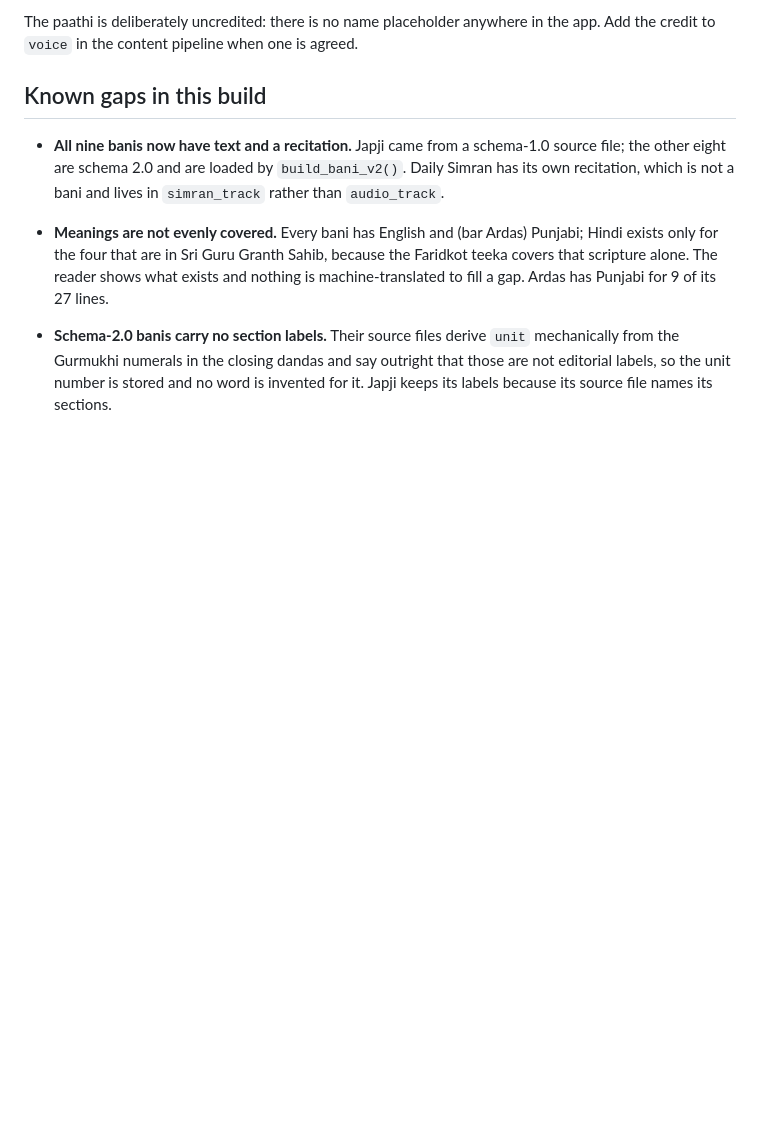
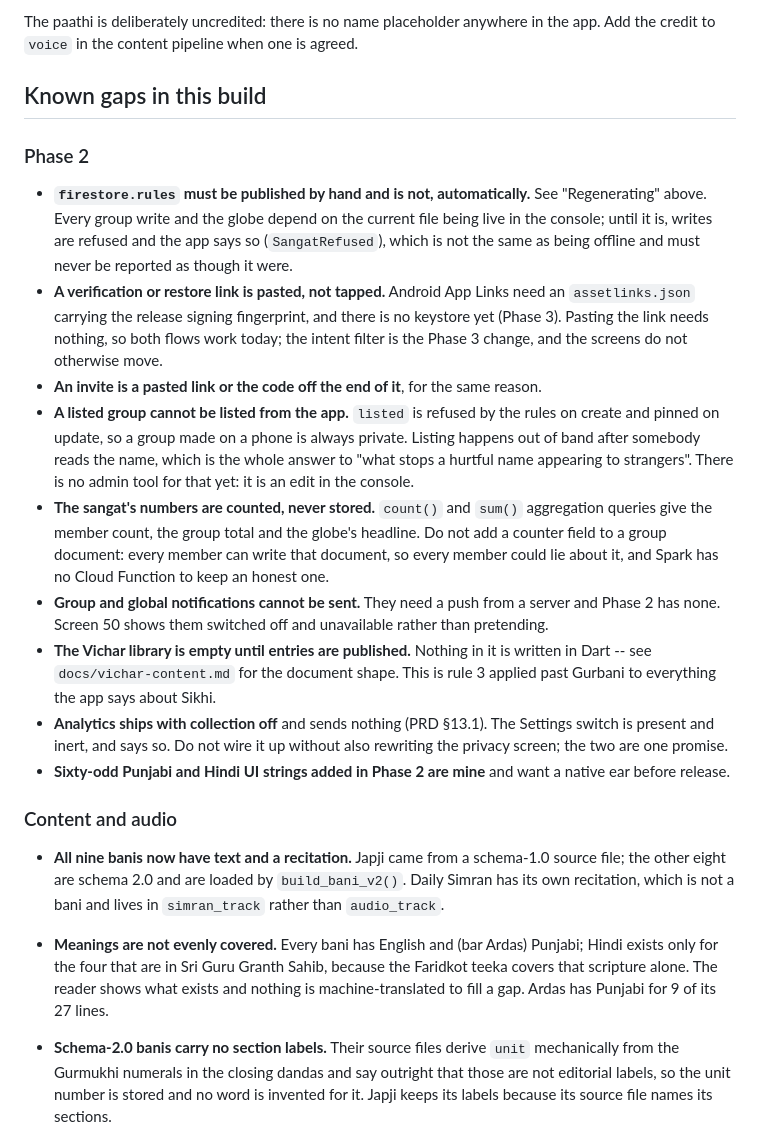
Before and after one commit to puneetsinghnanda/Hazri, a Markdown page: CLAUDE.md, the part around the change. Drawn GitHub-style; blank space fills up the shorter version.

Commit message:
Write down what Phase 2 cannot do yet
CLAUDE.md's gap list was Phase 1's. It now opens with the nine things a
future session needs to know before it wastes an afternoon: that the
rules are published by hand, that links are pasted rather than tapped
and why, that a phone can never list a group, that no number in the
sangat is stored, that group notifications cannot be sent at all, that
the Vichar library is empty by design, and that analytics ships switched
off and its switch is one promise with the privacy screen.

Co-Authored-By: Claude Opus 5 <noreply@anthropic.com>
Claude-Session: https://claude.ai/code/session_01AQEsaDDXXiQem2XTbD6Yjw

```diff
--- a/CLAUDE.md
+++ b/CLAUDE.md
@@ -87,6 +87,45 @@ the app. Add the credit to `voice` in the content pipeline when one is agreed.
 
 ## Known gaps in this build
 
+### Phase 2
+
+- **`firestore.rules` must be published by hand and is not, automatically.**
+  See "Regenerating" above. Every group write and the globe depend on the
+  current file being live in the console; until it is, writes are refused and
+  the app says so (`SangatRefused`), which is not the same as being offline
+  and must never be reported as though it were.
+- **A verification or restore link is pasted, not tapped.** Android App Links
+  need an `assetlinks.json` carrying the release signing fingerprint, and
+  there is no keystore yet (Phase 3). Pasting the link needs nothing, so both
+  flows work today; the intent filter is the Phase 3 change, and the screens
+  do not otherwise move.
+- **An invite is a pasted link or the code off the end of it**, for the same
+  reason.
+- **A listed group cannot be listed from the app.** `listed` is refused by the
+  rules on create and pinned on update, so a group made on a phone is always
+  private. Listing happens out of band after somebody reads the name, which
+  is the whole answer to "what stops a hurtful name appearing to strangers".
+  There is no admin tool for that yet: it is an edit in the console.
+- **The sangat's numbers are counted, never stored.** `count()` and `sum()`
+  aggregation queries give the member count, the group total and the globe's
+  headline. Do not add a counter field to a group document: every member can
+  write that document, so every member could lie about it, and Spark has no
+  Cloud Function to keep an honest one.
+- **Group and global notifications cannot be sent.** They need a push from a
+  server and Phase 2 has none. Screen 50 shows them switched off and
+  unavailable rather than pretending.
+- **The Vichar library is empty until entries are published.** Nothing in it
+  is written in Dart -- see `docs/vichar-content.md` for the document shape.
+  This is rule 3 applied past Gurbani to everything the app says about Sikhi.
+- **Analytics ships with collection off** and sends nothing (PRD §13.1). The
+  Settings switch is present and inert, and says so. Do not wire it up
+  without also rewriting the privacy screen; the two are one promise.
+- **Sixty-odd Punjabi and Hindi UI strings added in Phase 2 are mine** and
+  want a native ear before release.
+
+### Content and audio
+
+
 - **All nine banis now have text and a recitation.** Japji came from a
   schema-1.0 source file; the other eight are schema 2.0 and are loaded by
   `build_bani_v2()`. Daily Simran has its own recitation, which is not a bani
```
